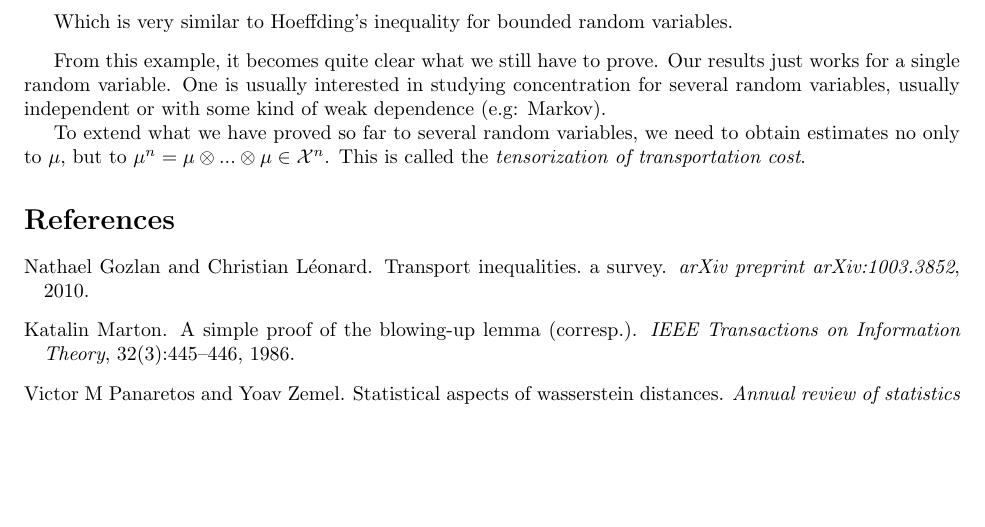
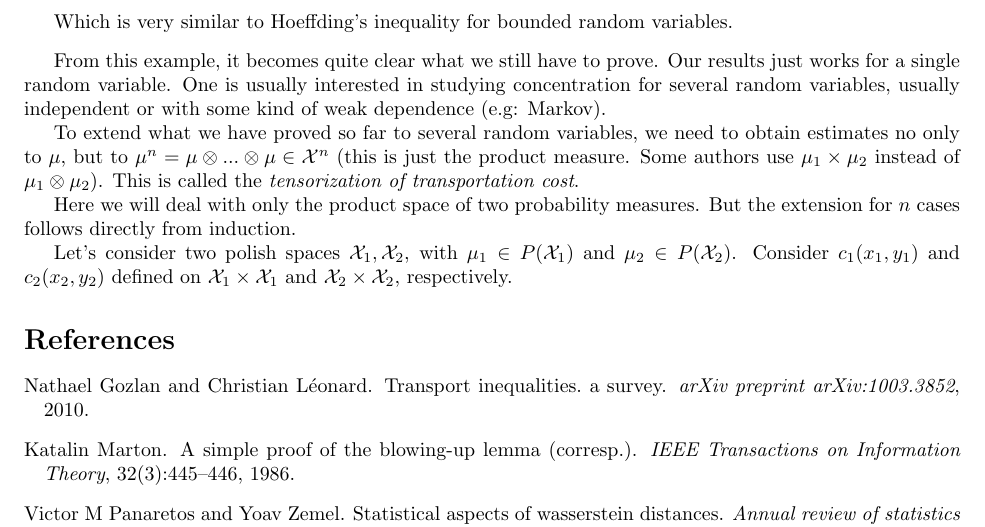
Before and after one commit to davibarreira/Probability_and_OT, a LaTeX paper (main.tex): part of page 7 of 7, cut so that both start at the same text, the shorter picture padded with empty space. Compiled offline with pdfLaTeX.

Commit message:
Definitinon of produt measure and tensor cost

```diff
--- a/main.tex
+++ b/main.tex
@@ -553,8 +553,20 @@ works for a single random variable. One is usually interested in studying concen
 for several random variables, usually independent or with some kind of weak dependence (e.g: Markov).
 
 To extend what we have proved so far to several random variables, we need to obtain
-estimates no only to $\mu$, but to $\mu^n = \mu \otimes ... \otimes \mu \in \mathcal X^n$.
+estimates no only to $\mu$, but to $\mu^n = \mu \otimes ... \otimes \mu \in \mathcal X^n$
+(this is just the product measure. Some authors use $\mu_1 \times \mu_2$ instead of
+$\mu_1 \otimes \mu_2$).
 This is called the \textit{tensorization of transportation cost}.
+
+Here we will deal with only the product space of two probability measures. But the
+extension for $n$ cases follows directly from induction.
+
+Let's consider two polish spaces $\mathcal X_1, \mathcal X_2$, with $\mu_1\in
+P(\mathcal X_1)$ and $\mu_2 \in P(\mathcal X_2)$. Consider $c_1(x_1,y_1)$ and
+$c_2(x_2,y_2)$ defined on
+$\mathcal X_1 \times \mathcal X_1$ and
+$\mathcal X_2 \times \mathcal X_2$, respectively.
+
 
   \bibliography{probability_ot}
   \bibliographystyle{plainnat}
```
Also changed, not shown: main.pdf, 3 other files.
